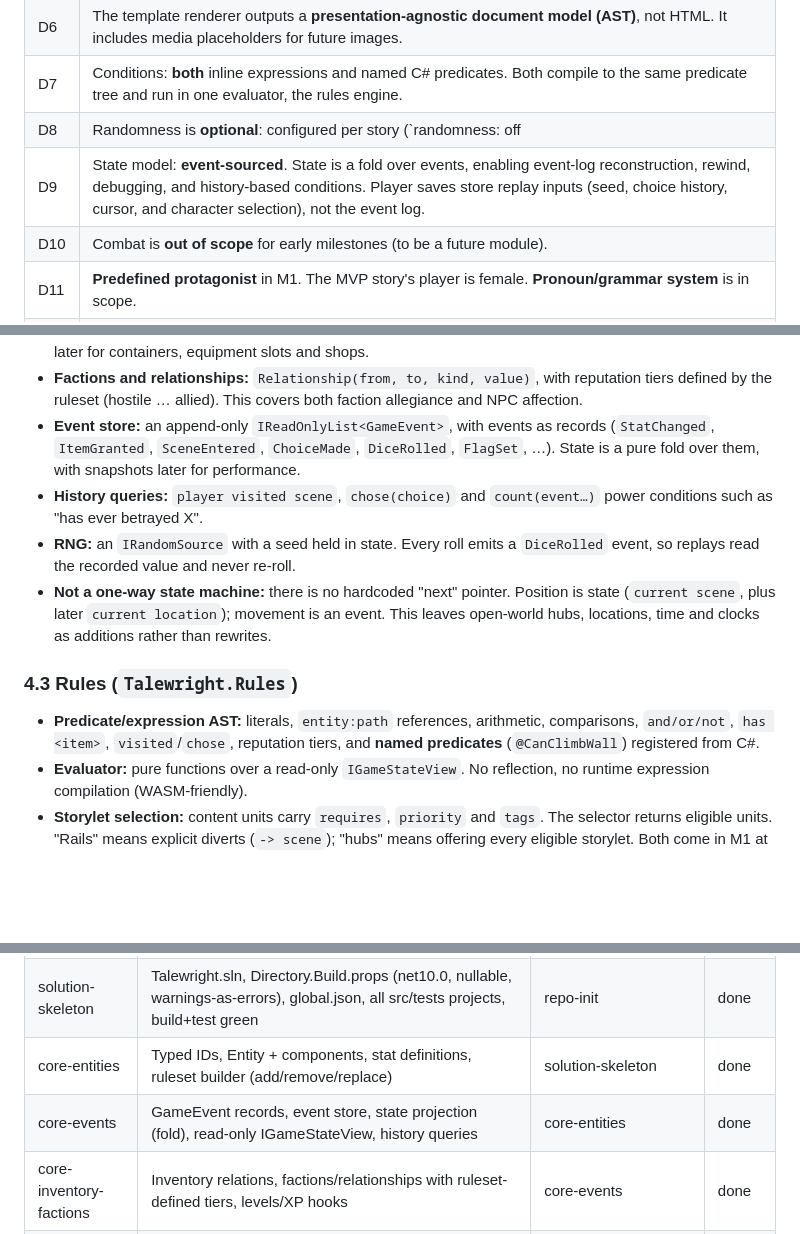
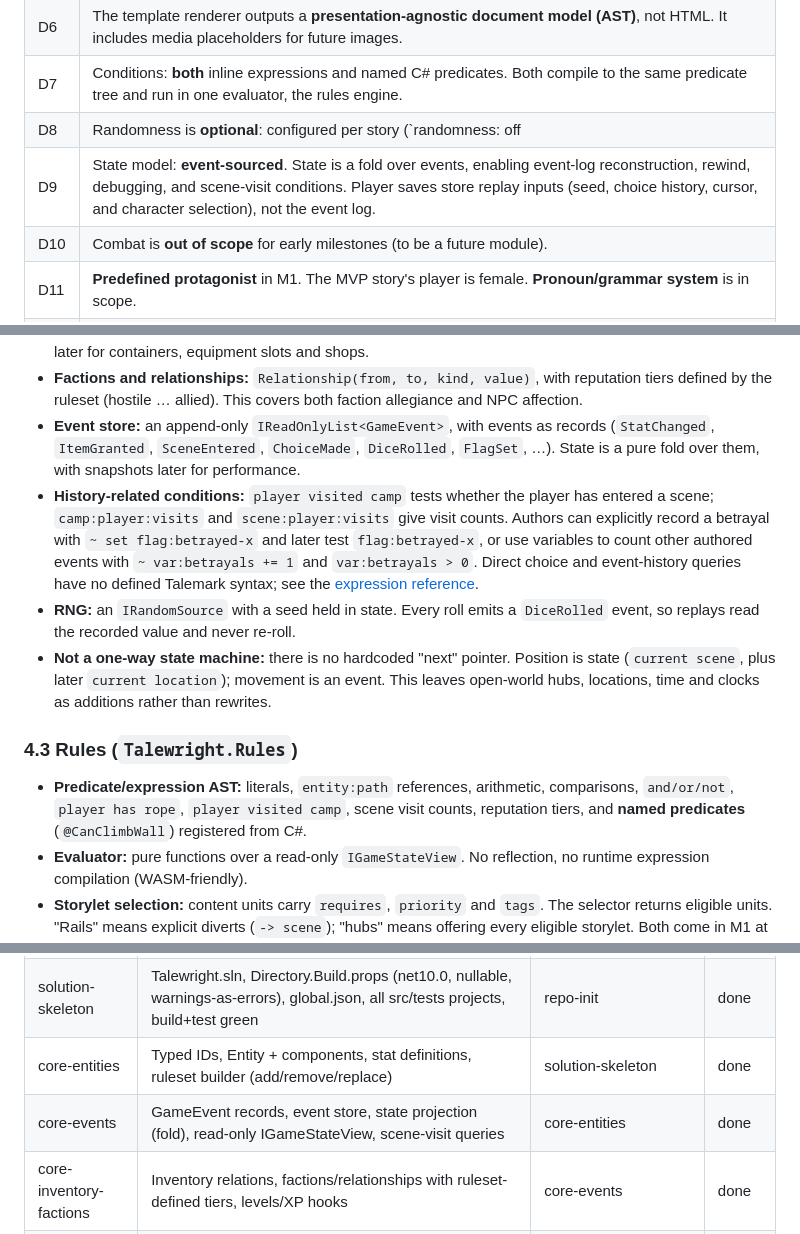
Before and after one commit to squid-farm/talewright, a Markdown page: docs/developer/plan.md, 3 parts joined by grey strips. Rendered like a GitHub page; blank space fills up the shorter version.

Commit message:
docs: clarify supported history conditions (#501)
Replace proposed choice and event query forms with the visit syntax that Talemark actually supports. Explain that authored flags or variables can track other outcomes, and mark direct choice/event queries as undefined.

Co-authored-by: Copilot <223556219+Copilot@users.noreply.github.com>

```diff
--- a/docs/developer/plan.md
+++ b/docs/developer/plan.md
@@ -75,7 +75,7 @@ Reusable pieces:
 | D6 | The template renderer outputs a **presentation-agnostic document model (AST)**, not HTML. It includes media placeholders for future images. |
 | D7 | Conditions: **both** inline expressions and named C# predicates. Both compile to the same predicate tree and run in one evaluator, the rules engine. |
 | D8 | Randomness is **optional**: configured per story (`randomness: off | checks-only | on`) and/or invoked only through a `skill-check` directive. **Seeded RNG**; folding an existing event log uses its recorded dice results, while player-save restore replays choices with the saved seed. |
-| D9 | State model: **event-sourced**. State is a fold over events, enabling event-log reconstruction, rewind, debugging, and history-based conditions. Player saves store replay inputs (seed, choice history, cursor, and character selection), not the event log. |
+| D9 | State model: **event-sourced**. State is a fold over events, enabling event-log reconstruction, rewind, debugging, and scene-visit conditions. Player saves store replay inputs (seed, choice history, cursor, and character selection), not the event log. |
 | D10 | Combat is **out of scope** for early milestones (to be a future module). |
 | D11 | **Predefined protagonist** in M1. The MVP story's player is female. **Pronoun/grammar system** is in scope. |
 | D12 | The core ruleset is **generic, d20-style** (STR/DEX/CON/INT/WIS/CHA plus skills). It ships as a module that can be **disabled or replaced**. |
@@ -138,12 +138,17 @@ for actual project references, public contracts, and implemented types.
 - **Inventory:** items are entities. Containment is a relation (owner → item, with quantity), which leaves room later for containers, equipment slots and shops.
 - **Factions and relationships:** `Relationship(from, to, kind, value)`, with reputation tiers defined by the ruleset (hostile … allied). This covers both faction allegiance and NPC affection.
 - **Event store:** an append-only `IReadOnlyList<GameEvent>`, with events as records (`StatChanged`, `ItemGranted`, `SceneEntered`, `ChoiceMade`, `DiceRolled`, `FlagSet`, …). State is a pure fold over them, with snapshots later for performance.
-- **History queries:** `player visited scene`, `chose(choice)` and `count(event…)` power conditions such as "has ever betrayed X".
+- **History-related conditions:** `player visited camp` tests whether the player has entered a scene;
+  `camp:player:visits` and `scene:player:visits` give visit counts. Authors can explicitly record a
+  betrayal with `~ set flag:betrayed-x` and later test `flag:betrayed-x`, or use variables to count
+  other authored events with `~ var:betrayals += 1` and `var:betrayals > 0`. Direct choice and
+  event-history queries have no defined Talemark syntax; see the
+  [expression reference](../reference/talemark-syntax.md#4-expressions).
 - **RNG:** an `IRandomSource` with a seed held in state. Every roll emits a `DiceRolled` event, so replays read the recorded value and never re-roll.
 - **Not a one-way state machine:** there is no hardcoded "next" pointer. Position is state (`current scene`, plus later `current location`); movement is an event. This leaves open-world hubs, locations, time and clocks as additions rather than rewrites.
 
 ### 4.3 Rules (`Talewright.Rules`)
-- **Predicate/expression AST:** literals, `entity:path` references, arithmetic, comparisons, `and/or/not`, `has <item>`, `visited`/`chose`, reputation tiers, and **named predicates** (`@CanClimbWall`) registered from C#.
+- **Predicate/expression AST:** literals, `entity:path` references, arithmetic, comparisons, `and/or/not`, `player has rope`, `player visited camp`, scene visit counts, reputation tiers, and **named predicates** (`@CanClimbWall`) registered from C#.
 - **Evaluator:** pure functions over a read-only `IGameStateView`. No reflection, no runtime expression compilation (WASM-friendly).
 - **Storylet selection:** content units carry `requires`, `priority` and `tags`. The selector returns eligible units. "Rails" means explicit diverts (`-> scene`); "hubs" means offering every eligible storylet. Both come in M1 at basic level.
 - **Modifiers:** derived and temporary stat adjustments (an equipped item gives +2).
@@ -375,7 +380,7 @@ GitHub instead of recreating a local board.
 | repo-init | git init, .gitignore, LICENSE (MPL-2.0), README, docs/PLAN.md, ARCHITECTURE.md, TALE-SYNTAX.md, initial ADRs; first commit | — | done |
 | solution-skeleton | Talewright.sln, Directory.Build.props (net10.0, nullable, warnings-as-errors), global.json, all src/tests projects, build+test green | repo-init | done |
 | core-entities | Typed IDs, Entity + components, stat definitions, ruleset builder (add/remove/replace) | solution-skeleton | done |
-| core-events | GameEvent records, event store, state projection (fold), read-only IGameStateView, history queries | core-entities | done |
+| core-events | GameEvent records, event store, state projection (fold), read-only IGameStateView, scene-visit queries | core-entities | done |
 | core-inventory-factions | Inventory relations, factions/relationships with ruleset-defined tiers, levels/XP hooks | core-events | done |
 | core-rng | Seeded IRandomSource, DiceRolled events, deterministic replay | core-events | done |
 | ruleset-generic | Generic d20-ish attributes/skills/tiers/skill-check rule as an opt-out module | core-inventory-factions | done |
```
Also changed, not shown: 1 other file.
